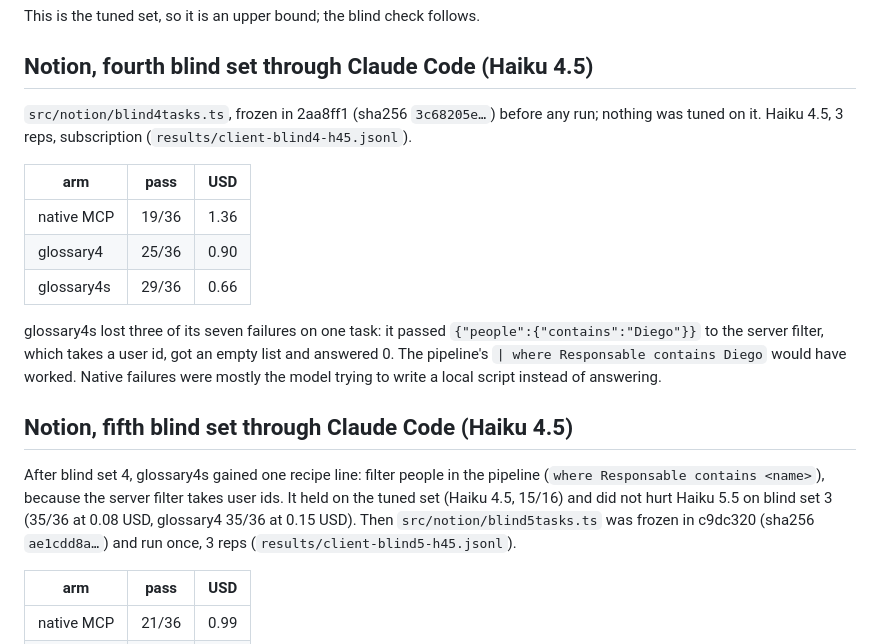
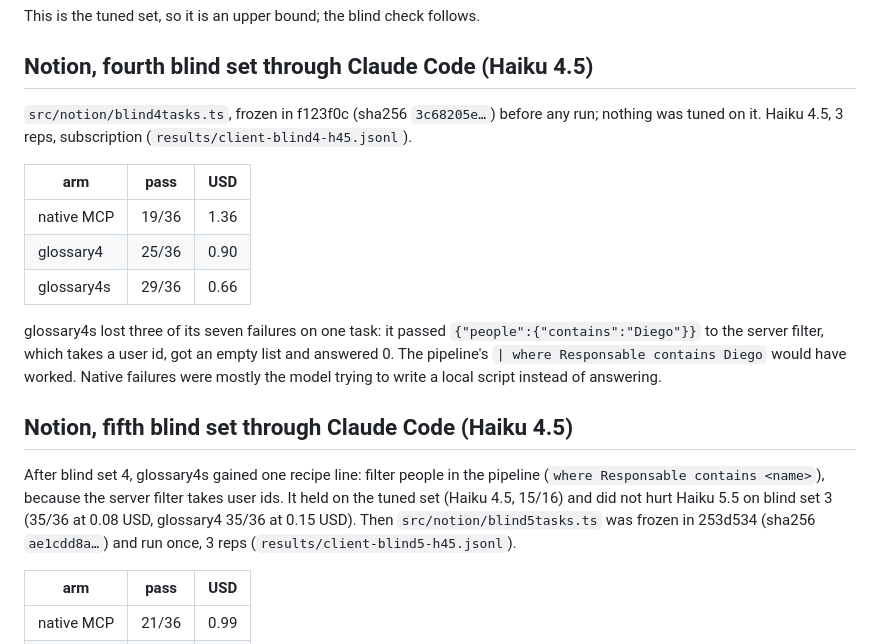
Before and after one commit to Rixmerz/phrasebook, a Markdown page: docs/RESULTS.md, the part around the change. Rendered like a GitHub page.

Commit message:
Update remaining freeze commit ids
Co-Authored-By: Claude Opus 5.5 <noreply@anthropic.com>
Claude-Session: https://claude.ai/code/session_014dbeTNMDV6PYxhKPkKBTeV

```diff
--- a/docs/RESULTS.md
+++ b/docs/RESULTS.md
@@ -995,7 +995,7 @@ This is the tuned set, so it is an upper bound; the blind check follows.
 
 ## Notion, fourth blind set through Claude Code (Haiku 4.5)
 
-`src/notion/blind4tasks.ts`, frozen in 2aa8ff1 (sha256 `3c68205e…`) before any run; nothing was tuned on it. Haiku 4.5, 3 reps, subscription (`results/client-blind4-h45.jsonl`).
+`src/notion/blind4tasks.ts`, frozen in f123f0c (sha256 `3c68205e…`) before any run; nothing was tuned on it. Haiku 4.5, 3 reps, subscription (`results/client-blind4-h45.jsonl`).
 
 | arm | pass | USD |
 |---|---|---|
@@ -1007,7 +1007,7 @@ glossary4s lost three of its seven failures on one task: it passed `{"people":{"
 
 ## Notion, fifth blind set through Claude Code (Haiku 4.5)
 
-After blind set 4, glossary4s gained one recipe line: filter people in the pipeline (`where Responsable contains <name>`), because the server filter takes user ids. It held on the tuned set (Haiku 4.5, 15/16) and did not hurt Haiku 5.5 on blind set 3 (35/36 at 0.08 USD, glossary4 35/36 at 0.15 USD). Then `src/notion/blind5tasks.ts` was frozen in c9dc320 (sha256 `ae1cdd8a…`) and run once, 3 reps (`results/client-blind5-h45.jsonl`).
+After blind set 4, glossary4s gained one recipe line: filter people in the pipeline (`where Responsable contains <name>`), because the server filter takes user ids. It held on the tuned set (Haiku 4.5, 15/16) and did not hurt Haiku 5.5 on blind set 3 (35/36 at 0.08 USD, glossary4 35/36 at 0.15 USD). Then `src/notion/blind5tasks.ts` was frozen in 253d534 (sha256 `ae1cdd8a…`) and run once, 3 reps (`results/client-blind5-h45.jsonl`).
 
 | arm | pass | USD |
 |---|---|---|
```
